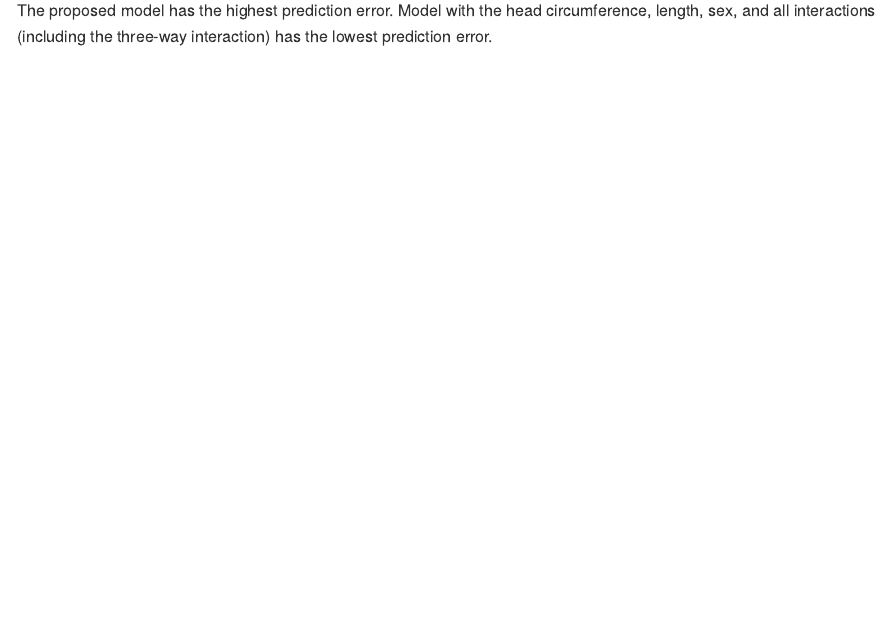
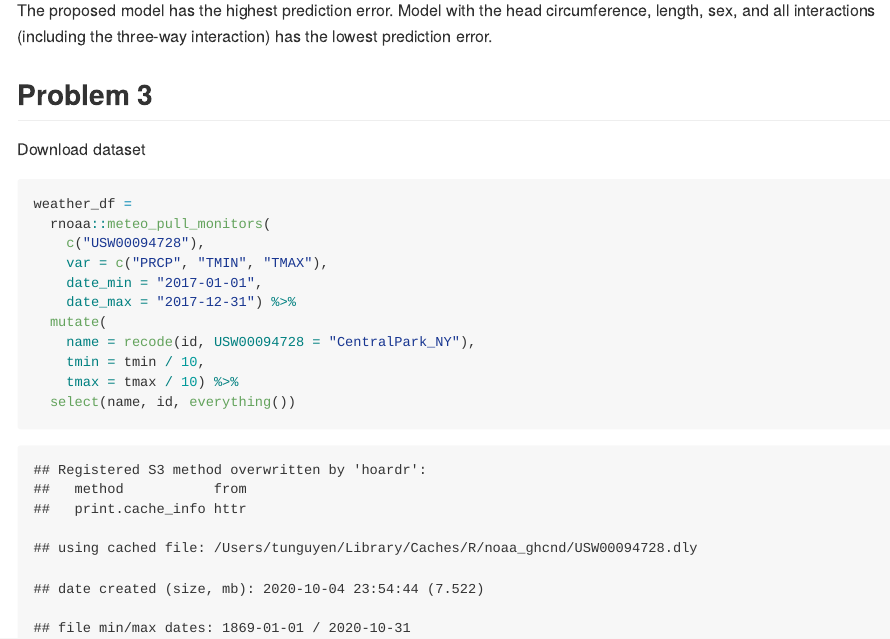
Before and after one commit to tnn2113/p8105_hw6_tnn2113, an R Markdown document (p8105_hw6_tnn2113.Rmd): the page in a window 1100 px wide, from 2630 px down. The pictures show the output file p8105_hw6_tnn2113.md that the author committed with the source, drawn offline in the style of GitHub; long lines of code are wrapped.

Commit message:
download dataset for problem 3

````diff
--- a/p8105_hw6_tnn2113.Rmd
+++ b/p8105_hw6_tnn2113.Rmd
@@ -104,3 +104,22 @@ cv_df %>%
 ```
 
 The proposed model has the highest prediction error. Model with the head circumference, length, sex, and all interactions (including the three-way interaction) has the lowest prediction error.
+
+
+## Problem 3
+
+Download dataset
+
+```{r}
+weather_df =
+  rnoaa::meteo_pull_monitors(
+    c("USW00094728"),
+    var = c("PRCP", "TMIN", "TMAX"),
+    date_min = "2017-01-01",
+    date_max = "2017-12-31") %>%
+  mutate(
+    name = recode(id, USW00094728 = "CentralPark_NY"),
+    tmin = tmin / 10,
+    tmax = tmax / 10) %>%
+  select(name, id, everything())
+```
````
Also changed, not shown: p8105_hw6_tnn2113.md, p8105_hw6_tnn2113_files/figure-gfm/unnamed-chunk-6-1.png.
